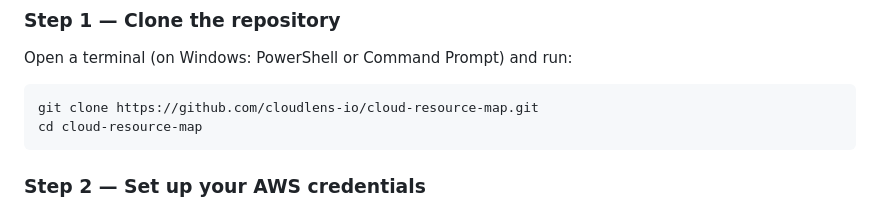
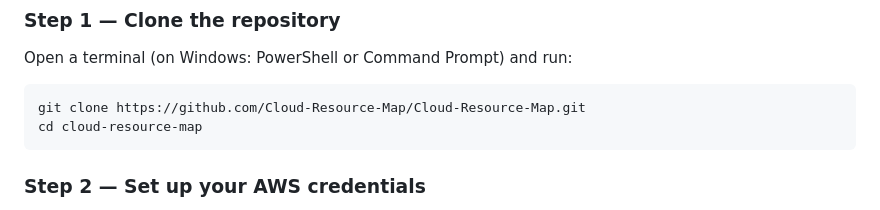
Before and after one commit to Cloud-Resource-Map/Cloud-Resource-Map, a Markdown page: README.md, the part around the change. GitHub-like rendering.

Commit message:
Fix GitHub repository URL in README

````diff
--- a/README.md
+++ b/README.md
@@ -33,7 +33,7 @@ That is it. No Python, no Node.js, no AWS CLI required.
 Open a terminal (on Windows: PowerShell or Command Prompt) and run:
 
 ```bash
-git clone https://github.com/cloudlens-io/cloud-resource-map.git
+git clone https://github.com/Cloud-Resource-Map/Cloud-Resource-Map.git
 cd cloud-resource-map
 ```
 
````
